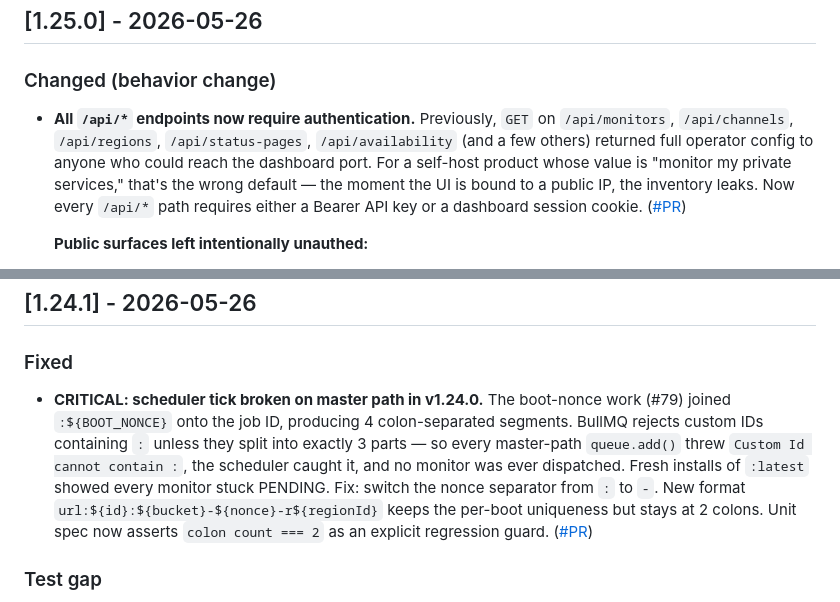
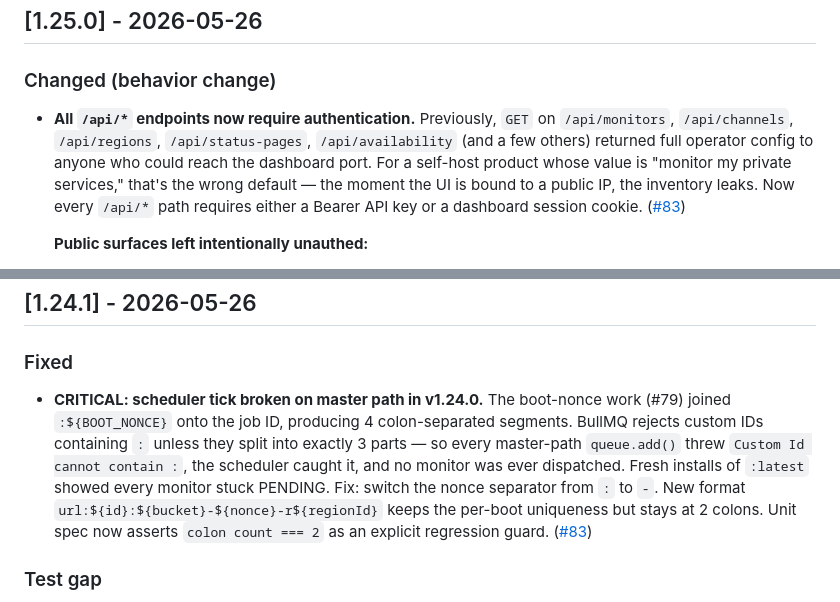
Before and after one commit to Observeone1/oo-workers, a Markdown page: CHANGELOG.md, 2 parts joined by grey strips. Rendered like a GitHub page.

Commit message:
docs(changelog): link [#83] for v1.25.0 entry

```diff
--- a/CHANGELOG.md
+++ b/CHANGELOG.md
@@ -8,7 +8,7 @@ The format roughly follows [Keep a Changelog](https://keepachangelog.com/en/1.1.
 
 ### Changed (behavior change)
 
-- **All `/api/*` endpoints now require authentication.** Previously, `GET` on `/api/monitors`, `/api/channels`, `/api/regions`, `/api/status-pages`, `/api/availability` (and a few others) returned full operator config to anyone who could reach the dashboard port. For a self-host product whose value is "monitor my private services," that's the wrong default — the moment the UI is bound to a public IP, the inventory leaks. Now every `/api/*` path requires either a Bearer API key or a dashboard session cookie. ([#PR])
+- **All `/api/*` endpoints now require authentication.** Previously, `GET` on `/api/monitors`, `/api/channels`, `/api/regions`, `/api/status-pages`, `/api/availability` (and a few others) returned full operator config to anyone who could reach the dashboard port. For a self-host product whose value is "monitor my private services," that's the wrong default — the moment the UI is bound to a public IP, the inventory leaks. Now every `/api/*` path requires either a Bearer API key or a dashboard session cookie. ([#83])
 
   **Public surfaces left intentionally unauthed:**
   - `GET /status/<slug>` — public status pages (operators curate which monitors appear)
@@ -49,7 +49,7 @@ The format roughly follows [Keep a Changelog](https://keepachangelog.com/en/1.1.
 
 ### Fixed
 
-- **CRITICAL: scheduler tick broken on master path in v1.24.0.** The boot-nonce work (#79) joined `:${BOOT_NONCE}` onto the job ID, producing 4 colon-separated segments. BullMQ rejects custom IDs containing `:` unless they split into exactly 3 parts — so every master-path `queue.add()` threw `Custom Id cannot contain :`, the scheduler caught it, and no monitor was ever dispatched. Fresh installs of `:latest` showed every monitor stuck PENDING. Fix: switch the nonce separator from `:` to `-`. New format `url:${id}:${bucket}-${nonce}-r${regionId}` keeps the per-boot uniqueness but stays at 2 colons. Unit spec now asserts `colon count === 2` as an explicit regression guard. ([#PR])
+- **CRITICAL: scheduler tick broken on master path in v1.24.0.** The boot-nonce work (#79) joined `:${BOOT_NONCE}` onto the job ID, producing 4 colon-separated segments. BullMQ rejects custom IDs containing `:` unless they split into exactly 3 parts — so every master-path `queue.add()` threw `Custom Id cannot contain :`, the scheduler caught it, and no monitor was ever dispatched. Fresh installs of `:latest` showed every monitor stuck PENDING. Fix: switch the nonce separator from `:` to `-`. New format `url:${id}:${bucket}-${nonce}-r${regionId}` keeps the per-boot uniqueness but stays at 2 colons. Unit spec now asserts `colon count === 2` as an explicit regression guard. ([#83])
 
 ### Test gap
 
```
Also changed, not shown: other parts of CHANGELOG.md (+1 -1 lines).
